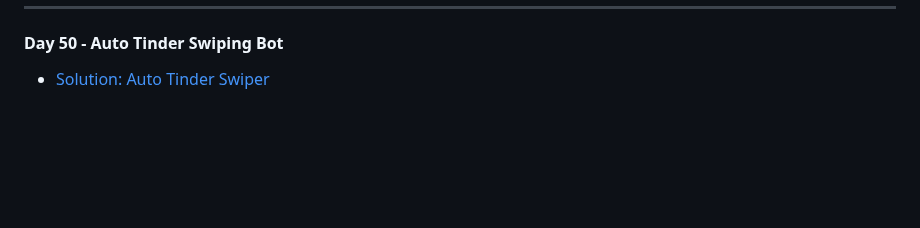
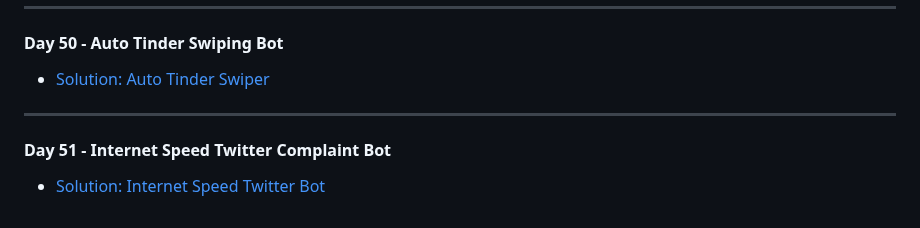
Before and after one commit to MehdiSaati/100-Days-of-Code-Python---Pro-Bootcamp-for-2022, a Markdown page: README.md, the part around the change. Rendered like a GitHub page; blank space fills up the shorter version.

Commit message:
Update readme  Internet Speed Twitter Complaint Bot

```diff
--- a/README.md
+++ b/README.md
@@ -171,3 +171,6 @@ Master Python by building 100 projects in 100 days. Learn data science, automati
 ---
 #### Day 50 - Auto Tinder Swiping Bot
 * [Solution: Auto Tinder Swiper](day50/.)
+---
+#### Day 51 - Internet Speed Twitter Complaint Bot
+* [Solution: Internet Speed Twitter Bot](day51/.)
```
